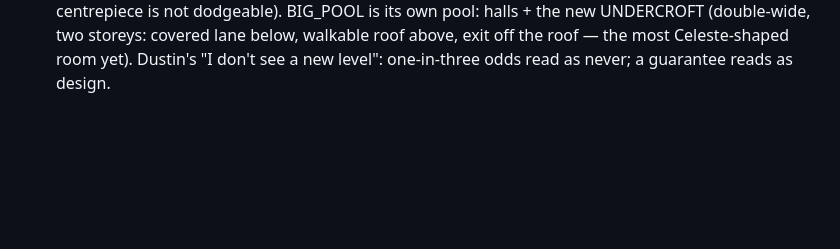
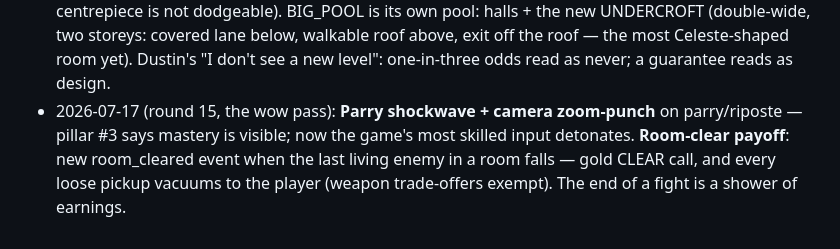
Before and after one commit to dlepi24/dungeon-delve, a Markdown page: docs/GDD.md, the part around the change. Drawn GitHub-style; blank space fills up the shorter version.

Commit message:
Log the wow pass in the GDD
Co-Authored-By: Claude Fable 5 <noreply@anthropic.com>

```diff
--- a/docs/GDD.md
+++ b/docs/GDD.md
@@ -162,3 +162,4 @@ The greed loop, in three decisions:
 - 2026-07-17 (round 12): **Pickup floor probe** — pickups (Areas) never collided with the world; the magnet masked it until full-loadout weapons stopped magneting and fell through the floor. Every falling pickup now settles on a ground raycast. **Auto-pause on controller disconnect** (skipped when the tree is already paused). **Juice round two**: roll afterimages + roll/landing dust, enemy death bursts in body colour, lantern flicker. All visual-only, unseeded, self-freeing.
 - 2026-07-17 (round 13, "feel like an actual world"): **Camera zoomed to 1.45 and clamped to per-room bounds** — the world scrolls under you now (zoom_level export on FollowCamera; hub stays a wide diorama on purpose). **Room width is free**: the generator derives each room's size from its ASCII, and HALLS (116 cols, first double-wide) is in the pool. Height stays fixed at 18 — the jump-tier budget depends on it. **Music is a mix**: boss vamp on engage (returns to the interrupted mood on death/exit), 35% chance to drift delve variants per room change. OPEN DESIGN QUESTION for a session, Dustin's call: the traversal mechanic for bigger levels (Ori/Celeste-class movement) — candidates: flip allow_air_roll (the export exists, M1 open question), wall-slide+jump, or a Celeste-style air dash. Bigger rooms make this decision due soon.
 - 2026-07-17 (round 14): **Every run guarantees ONE big room** (seeded depth, never branched — the centrepiece is not dodgeable). BIG_POOL is its own pool: halls + the new UNDERCROFT (double-wide, two storeys: covered lane below, walkable roof above, exit off the roof — the most Celeste-shaped room yet). Dustin's "I don't see a new level": one-in-three odds read as never; a guarantee reads as design.
+- 2026-07-17 (round 15, the wow pass): **Parry shockwave + camera zoom-punch** on parry/riposte — pillar #3 says mastery is visible; now the game's most skilled input detonates. **Room-clear payoff**: new room_cleared event when the last living enemy in a room falls — gold CLEAR call, and every loose pickup vacuums to the player (weapon trade-offers exempt). The end of a fight is a shower of earnings.
```
